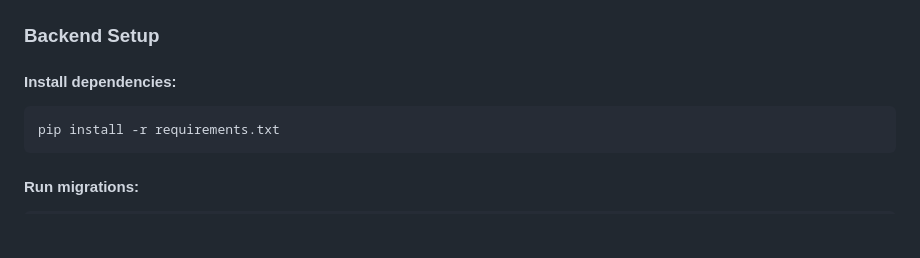
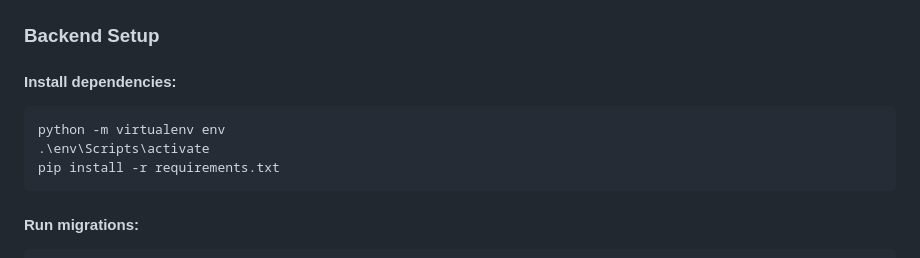
Before and after one commit to BurnerAce/Radio_Player, a Markdown page: Readme.md, the part around the change. GitHub-like rendering; blank space fills up the shorter version.

````diff
--- a/Readme.md
+++ b/Readme.md
@@ -35,6 +35,8 @@ cd Radio_Player
 ### Backend Setup
 #### Install dependencies:
 ```bash
+python -m virtualenv env
+.\env\Scripts\activate
 pip install -r requirements.txt
 ```
 
````
